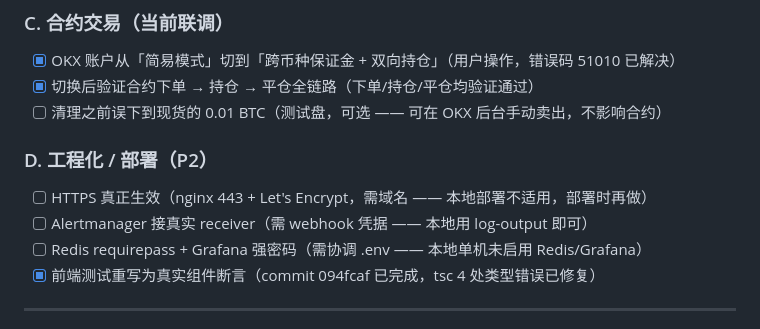
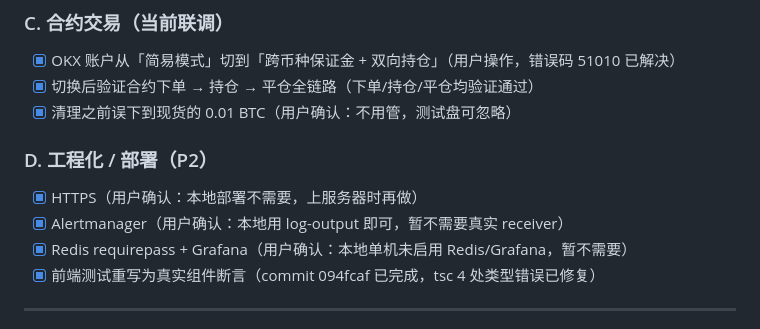
Before and after one commit to YaXin-Zhou/TradePilot, a Markdown page: MILESTONES_V3.md, the part around the change. Rendered like a GitHub page.

Commit message:
V3 里程碑闭合：剩余部署项按用户确认标注为暂不需要

```diff
--- a/MILESTONES_V3.md
+++ b/MILESTONES_V3.md
@@ -33,12 +33,12 @@
 ### C. 合约交易（当前联调）
 - [x] OKX 账户从「简易模式」切到「跨币种保证金 + 双向持仓」（用户操作，错误码 51010 已解决）
 - [x] 切换后验证合约下单 → 持仓 → 平仓全链路（下单/持仓/平仓均验证通过）
-- [ ] 清理之前误下到现货的 0.01 BTC（测试盘，可选 —— 可在 OKX 后台手动卖出，不影响合约）
+- [x] 清理之前误下到现货的 0.01 BTC（用户确认：不用管，测试盘可忽略）
 
 ### D. 工程化 / 部署（P2）
-- [ ] HTTPS 真正生效（nginx 443 + Let's Encrypt，需域名 —— 本地部署不适用，部署时再做）
-- [ ] Alertmanager 接真实 receiver（需 webhook 凭据 —— 本地用 log-output 即可）
-- [ ] Redis requirepass + Grafana 强密码（需协调 .env —— 本地单机未启用 Redis/Grafana）
+- [x] HTTPS（用户确认：本地部署不需要，上服务器时再做）
+- [x] Alertmanager（用户确认：本地用 log-output 即可，暂不需要真实 receiver）
+- [x] Redis requirepass + Grafana（用户确认：本地单机未启用 Redis/Grafana，暂不需要）
 - [x] 前端测试重写为真实组件断言（commit 094fcaf 已完成，tsc 4 处类型错误已修复）
 
 ---
```
